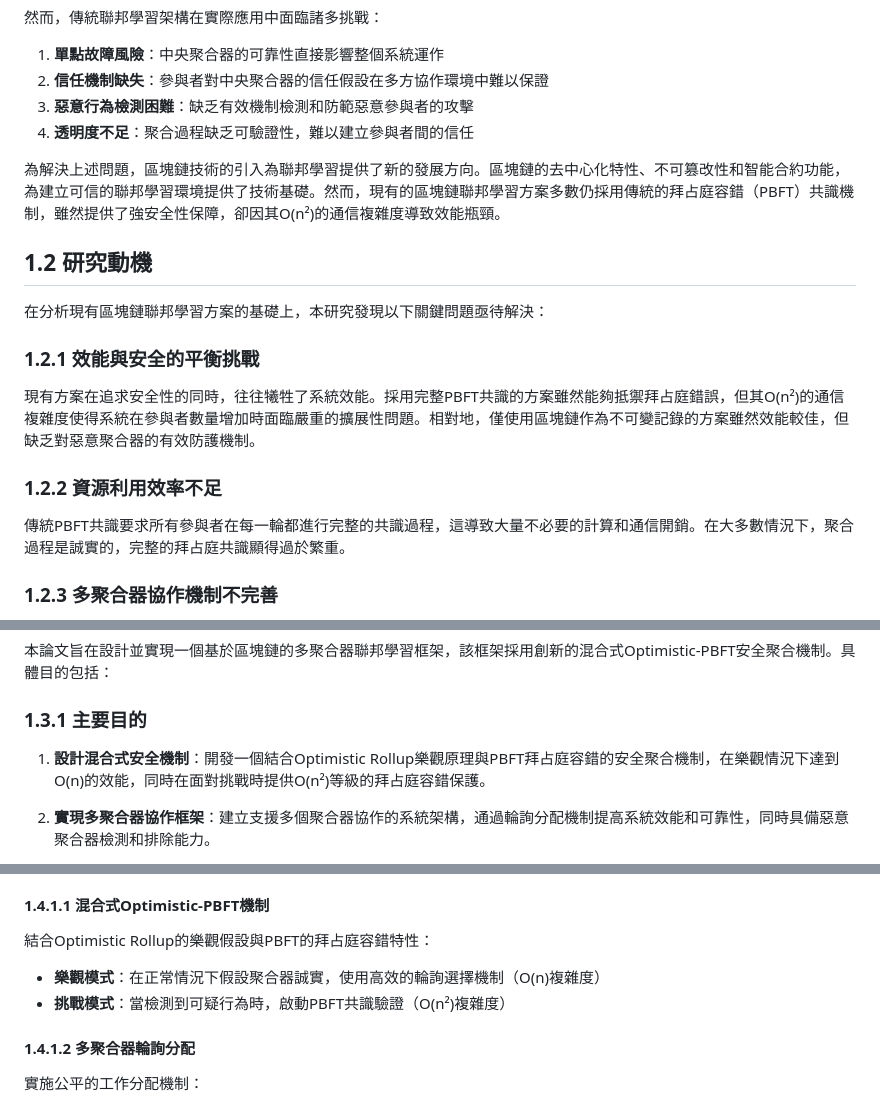
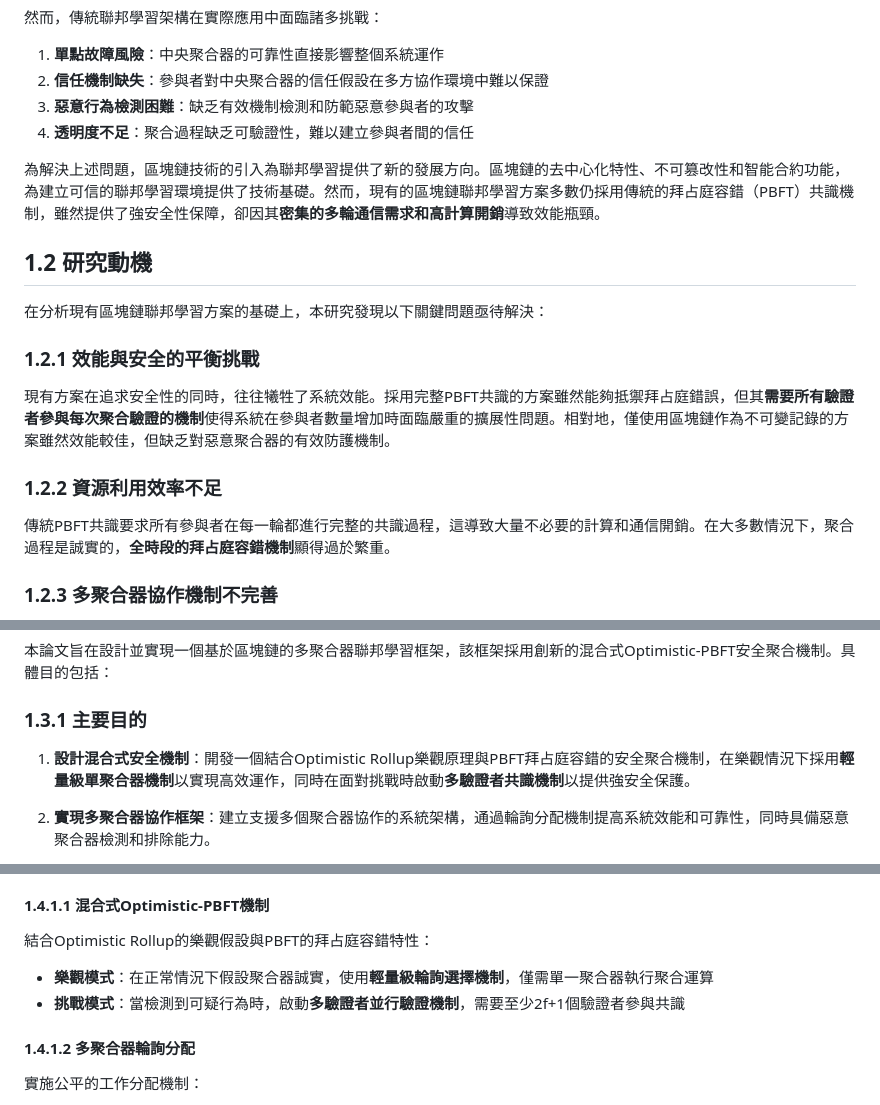
Before and after one commit to lujames13/master-thesis, a Markdown page: introduction.md, 3 parts joined by grey strips. Drawn GitHub-style.

```diff
--- a/introduction.md
+++ b/introduction.md
@@ -13,7 +13,7 @@
 3. **惡意行為檢測困難**：缺乏有效機制檢測和防範惡意參與者的攻擊
 4. **透明度不足**：聚合過程缺乏可驗證性，難以建立參與者間的信任
 
-為解決上述問題，區塊鏈技術的引入為聯邦學習提供了新的發展方向。區塊鏈的去中心化特性、不可篡改性和智能合約功能，為建立可信的聯邦學習環境提供了技術基礎。然而，現有的區塊鏈聯邦學習方案多數仍採用傳統的拜占庭容錯（PBFT）共識機制，雖然提供了強安全性保障，卻因其O(n²)的通信複雜度導致效能瓶頸。
+為解決上述問題，區塊鏈技術的引入為聯邦學習提供了新的發展方向。區塊鏈的去中心化特性、不可篡改性和智能合約功能，為建立可信的聯邦學習環境提供了技術基礎。然而，現有的區塊鏈聯邦學習方案多數仍採用傳統的拜占庭容錯（PBFT）共識機制，雖然提供了強安全性保障，卻因其**密集的多輪通信需求和高計算開銷**導致效能瓶頸。
 
 ## 1.2 研究動機
 
@@ -21,11 +21,11 @@
 
 ### 1.2.1 效能與安全的平衡挑戰
 
-現有方案在追求安全性的同時，往往犧牲了系統效能。採用完整PBFT共識的方案雖然能夠抵禦拜占庭錯誤，但其O(n²)的通信複雜度使得系統在參與者數量增加時面臨嚴重的擴展性問題。相對地，僅使用區塊鏈作為不可變記錄的方案雖然效能較佳，但缺乏對惡意聚合器的有效防護機制。
+現有方案在追求安全性的同時，往往犧牲了系統效能。採用完整PBFT共識的方案雖然能夠抵禦拜占庭錯誤，但其**需要所有驗證者參與每次聚合驗證的機制**使得系統在參與者數量增加時面臨嚴重的擴展性問題。相對地，僅使用區塊鏈作為不可變記錄的方案雖然效能較佳，但缺乏對惡意聚合器的有效防護機制。
 
 ### 1.2.2 資源利用效率不足
 
-傳統PBFT共識要求所有參與者在每一輪都進行完整的共識過程，這導致大量不必要的計算和通信開銷。在大多數情況下，聚合過程是誠實的，完整的拜占庭共識顯得過於繁重。
+傳統PBFT共識要求所有參與者在每一輪都進行完整的共識過程，這導致大量不必要的計算和通信開銷。在大多數情況下，聚合過程是誠實的，**全時段的拜占庭容錯機制**顯得過於繁重。
 
 ### 1.2.3 多聚合器協作機制不完善
 
@@ -43,7 +43,7 @@
 
 ### 1.3.1 主要目的
 
-1. **設計混合式安全機制**：開發一個結合Optimistic Rollup樂觀原理與PBFT拜占庭容錯的安全聚合機制，在樂觀情況下達到O(n)的效能，同時在面對挑戰時提供O(n²)等級的拜占庭容錯保護。
+1. **設計混合式安全機制**：開發一個結合Optimistic Rollup樂觀原理與PBFT拜占庭容錯的安全聚合機制，在樂觀情況下採用**輕量級單聚合器機制**以實現高效運作，同時在面對挑戰時啟動**多驗證者共識機制**以提供強安全保護。
 
 2. **實現多聚合器協作框架**：建立支援多個聚合器協作的系統架構，通過輪詢分配機制提高系統效能和可靠性，同時具備惡意聚合器檢測和排除能力。
 
@@ -66,8 +66,9 @@
 #### 1.4.1.1 混合式Optimistic-PBFT機制
 
 結合Optimistic Rollup的樂觀假設與PBFT的拜占庭容錯特性：
-- **樂觀模式**：在正常情況下假設聚合器誠實，使用高效的輪詢選擇機制（O(n)複雜度）
-- **挑戰模式**：當檢測到可疑行為時，啟動PBFT共識驗證（O(n²)複雜度）
+
+- **樂觀模式**：在正常情況下假設聚合器誠實，使用**輕量級輪詢選擇機制**，僅需單一聚合器執行聚合運算
+- **挑戰模式**：當檢測到可疑行為時，啟動**多驗證者並行驗證機制**，需要至少2f+1個驗證者參與共識
 
 #### 1.4.1.2 多聚合器輪詢分配
 
```
Also changed, not shown: other parts of introduction.md (+1 -1 lines).
